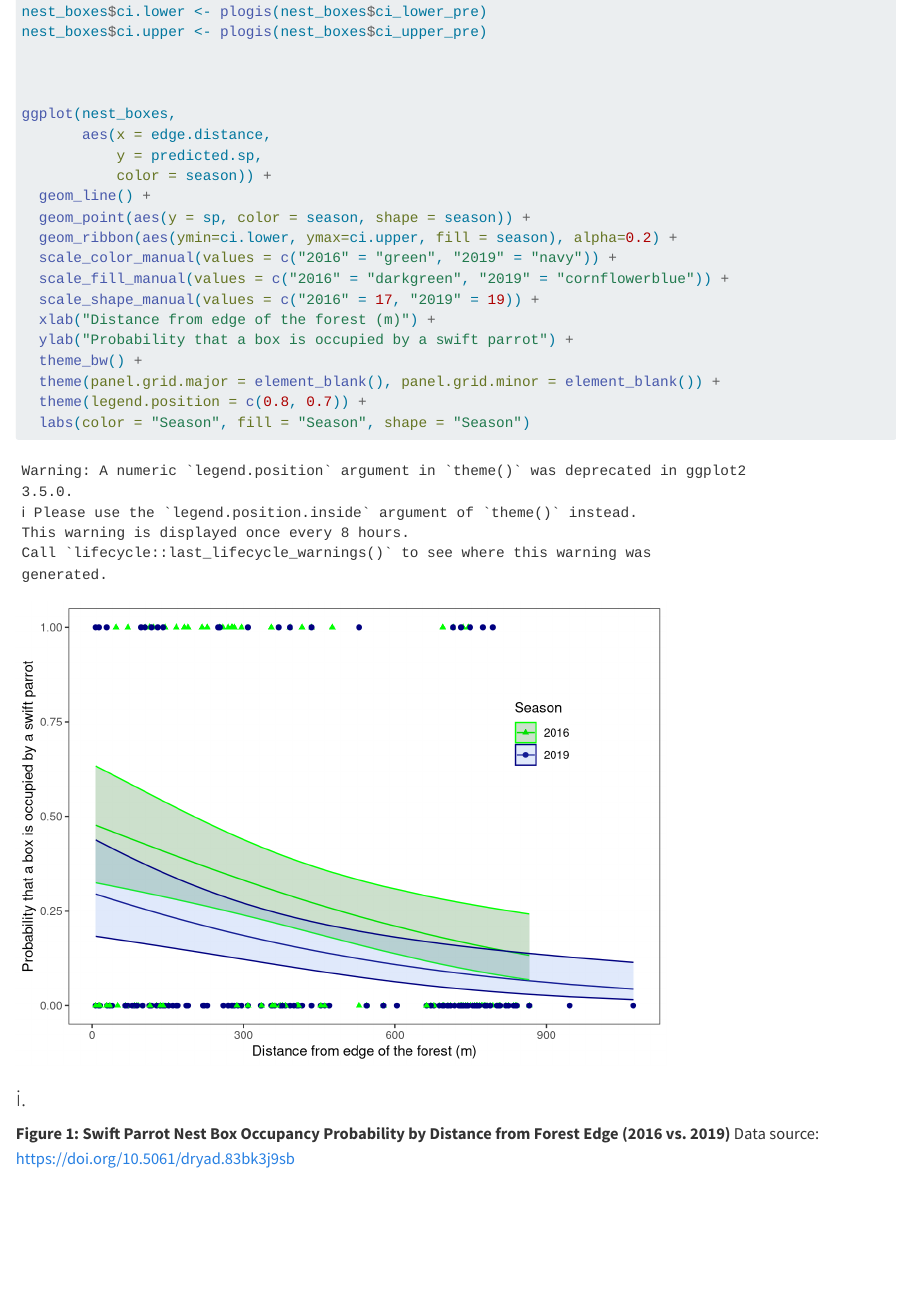
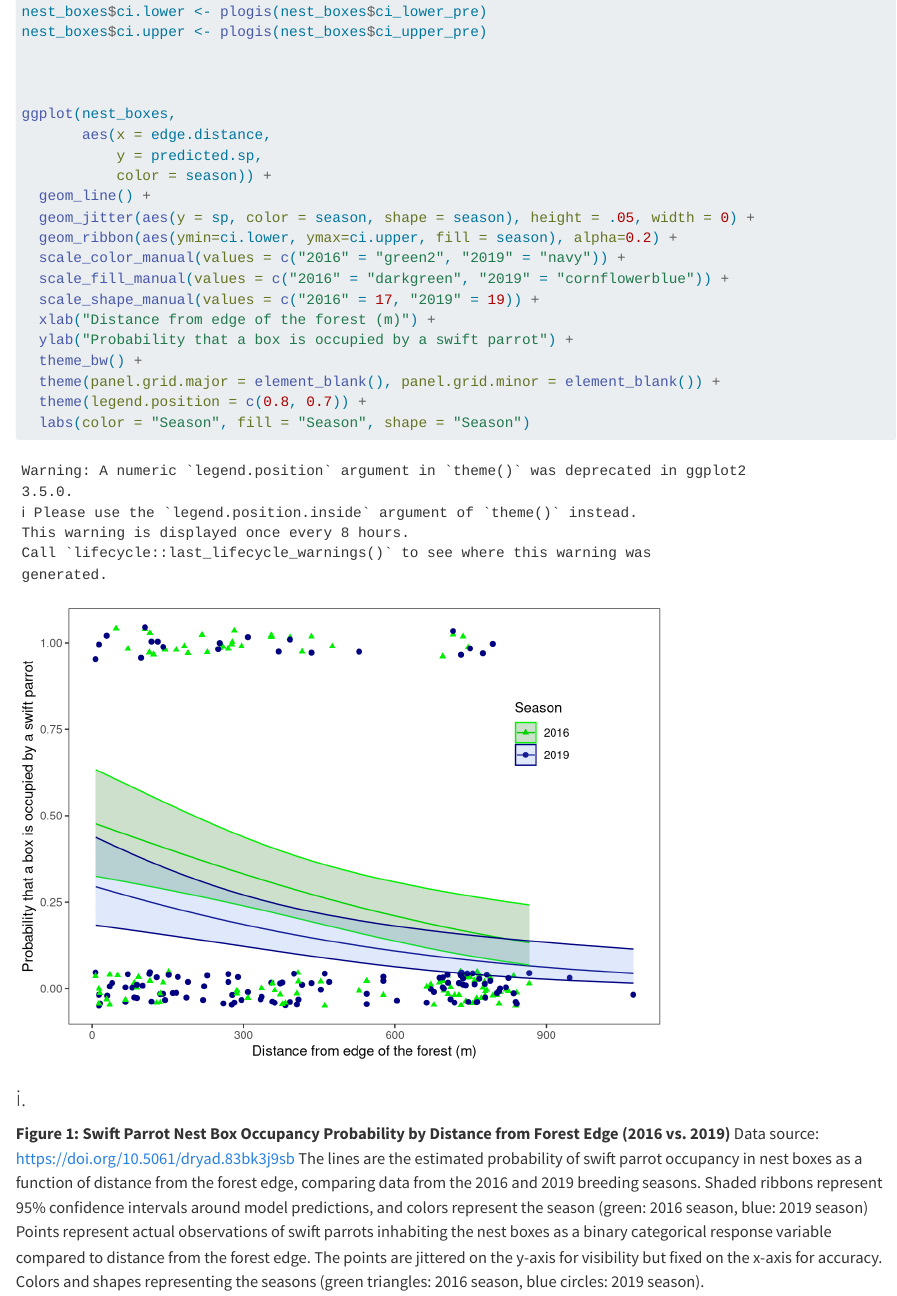
Before and after one commit to Yonatan-Grossman/ENVS-193DS_spring-2025_final, a Quarto document (code/final.qmd): the page in a window 1100 px wide, from 6290 px down. Rendered offline with R 4.5, knitr and Pandoc in place of Quarto, with nearby package versions; code that draws random numbers runs with fixed seeds of ours; some code elsewhere in the file could not run offline; long lines of code are wrapped; column names are cleaned by a stand-in for the janitor package.

Commit message:
added a caption and changed the geom_point to a geom_jitter

```diff
--- a/code/final.qmd
+++ b/code/final.qmd
@@ -201,9 +201,9 @@ ggplot(nest_boxes,
            y = predicted.sp,
            color = season)) +
   geom_line() +
-  geom_point(aes(y = sp, color = season, shape = season)) +
+  geom_jitter(aes(y = sp, color = season, shape = season), height = .05, width = 0) +
   geom_ribbon(aes(ymin=ci.lower, ymax=ci.upper, fill = season), alpha=0.2) +
-  scale_color_manual(values = c("2016" = "green", "2019" = "navy")) +
+  scale_color_manual(values = c("2016" = "green2", "2019" = "navy")) +
   scale_fill_manual(values = c("2016" = "darkgreen", "2019" = "cornflowerblue")) +
   scale_shape_manual(values = c("2016" = 17, "2019" = 19)) +
   xlab("Distance from edge of the forest (m)") +
@@ -216,3 +216,5 @@ ggplot(nest_boxes,
 ### i.
 **Figure 1: Swift Parrot Nest Box Occupancy Probability by Distance from Forest Edge (2016 vs. 2019)**
 Data source: https://doi.org/10.5061/dryad.83bk3j9sb
+The lines are the estimated probability of swift parrot occupancy in nest boxes as a function of distance from the forest edge, comparing data from the 2016 and 2019 breeding seasons. Shaded ribbons represent 95% confidence intervals around model predictions, and colors represent the season (green: 2016 season, blue: 2019 season)
+Points represent actual observations of swift parrots inhabiting the nest boxes as a binary categorical response variable compared to distance from the forest edge. The points are jittered on the y-axis for visibility but fixed on the x-axis for accuracy. Colors and shapes representing the seasons (green triangles: 2016 season, blue circles: 2019 season).
```
